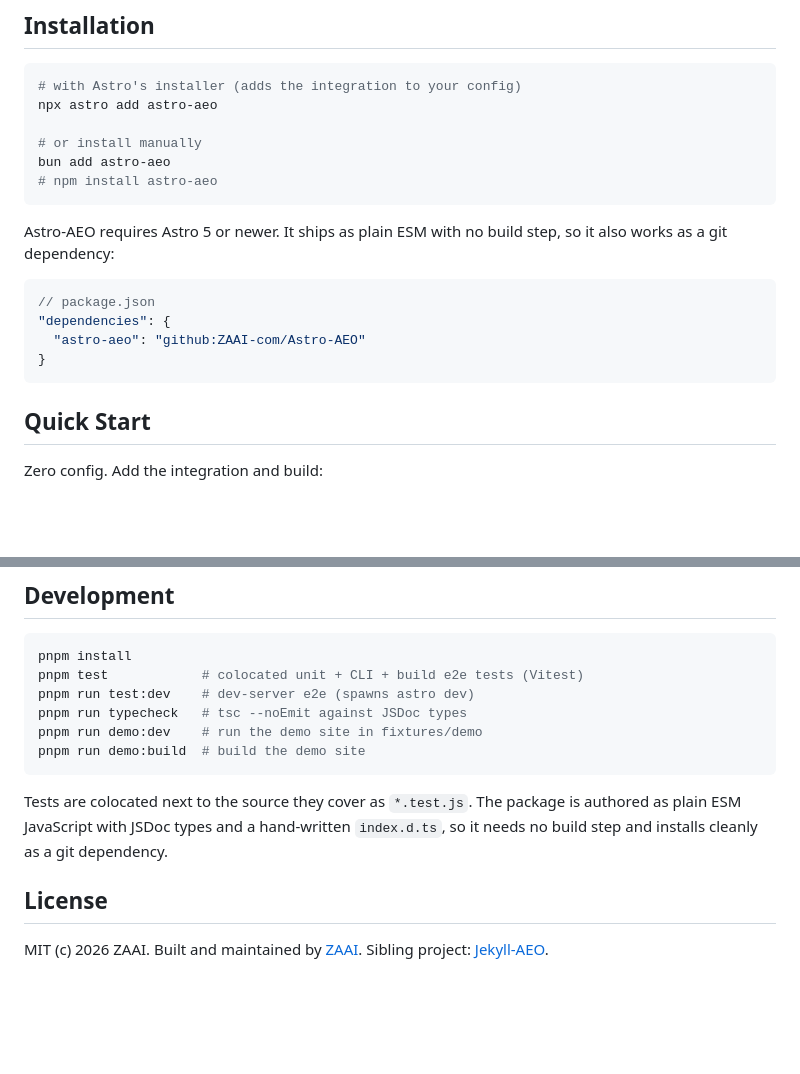
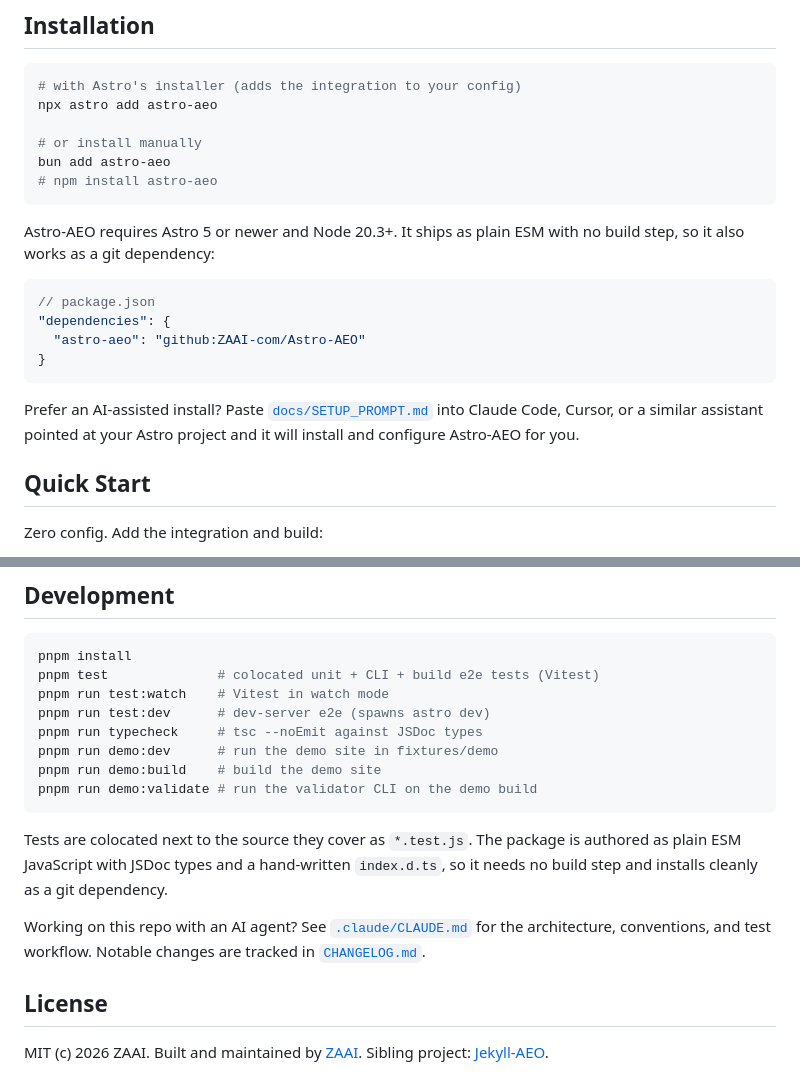
Before and after one commit to ZAAI-com/Astro-AEO, a Markdown page: README.md, 2 parts joined by grey strips. Rendered like a GitHub page; blank space fills up the shorter version.

````diff
--- a/README.md
+++ b/README.md
@@ -35,7 +35,7 @@ bun add astro-aeo
 # npm install astro-aeo
 ```
 
-Astro-AEO requires Astro 5 or newer. It ships as plain ESM with no build step, so it also works as a git dependency:
+Astro-AEO requires Astro 5 or newer and Node 20.3+. It ships as plain ESM with no build step, so it also works as a git dependency:
 
 ```jsonc
 // package.json
@@ -43,6 +43,8 @@ Astro-AEO requires Astro 5 or newer. It ships as plain ESM with no build step, s
   "astro-aeo": "github:ZAAI-com/Astro-AEO"
 }
 ```
+
+Prefer an AI-assisted install? Paste [`docs/SETUP_PROMPT.md`](docs/SETUP_PROMPT.md) into Claude Code, Cursor, or a similar assistant pointed at your Astro project and it will install and configure Astro-AEO for you.
 
 ## Quick Start
 
@@ -201,15 +203,19 @@ Last-modified dates come from `<meta property="article:modified_time">` when pre
 
 ```bash
 pnpm install
-pnpm test            # colocated unit + CLI + build e2e tests (Vitest)
-pnpm run test:dev    # dev-server e2e (spawns astro dev)
-pnpm run typecheck   # tsc --noEmit against JSDoc types
-pnpm run demo:dev    # run the demo site in fixtures/demo
-pnpm run demo:build  # build the demo site
+pnpm test              # colocated unit + CLI + build e2e tests (Vitest)
+pnpm run test:watch    # Vitest in watch mode
+pnpm run test:dev      # dev-server e2e (spawns astro dev)
+pnpm run typecheck     # tsc --noEmit against JSDoc types
+pnpm run demo:dev      # run the demo site in fixtures/demo
+pnpm run demo:build    # build the demo site
+pnpm run demo:validate # run the validator CLI on the demo build
 ```
 
 Tests are colocated next to the source they cover as `*.test.js`. The package is authored as plain ESM JavaScript with JSDoc types and a hand-written `index.d.ts`, so it needs no build step and installs cleanly as a git dependency.
 
+Working on this repo with an AI agent? See [`.claude/CLAUDE.md`](.claude/CLAUDE.md) for the architecture, conventions, and test workflow. Notable changes are tracked in [`CHANGELOG.md`](CHANGELOG.md).
+
 ## License
 
 MIT (c) 2026 ZAAI. Built and maintained by [ZAAI](https://zaai.com). Sibling project: [Jekyll-AEO](https://github.com/ZAAI-com/Jekyll-AEO).
````
Also changed, not shown: .claude/CLAUDE.md (added, +96 -0 lines).
